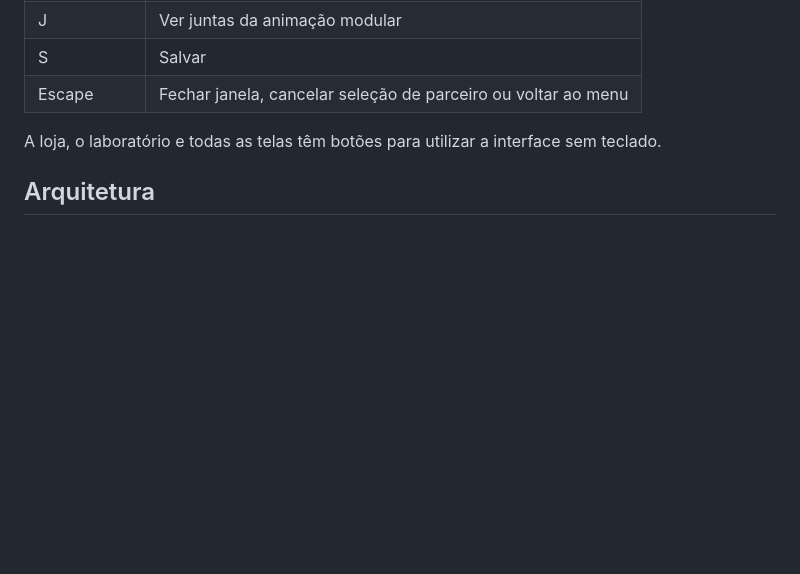
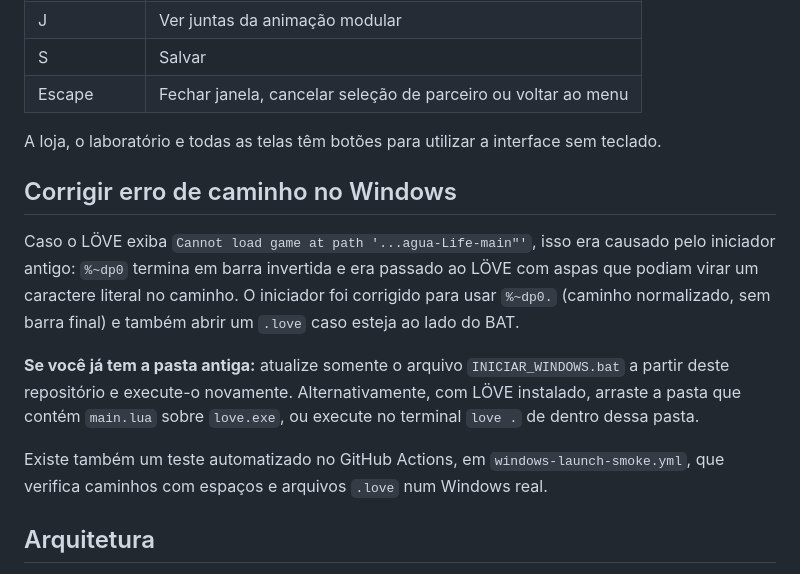
Before and after one commit to SrTristeSad/agua-Life, a Markdown page: README.md, the part around the change. Drawn GitHub-style; blank space fills up the shorter version.

Commit message:
docs: registrar correção do iniciador Windows para erro de caminho com aspas extras

```diff
--- a/README.md
+++ b/README.md
@@ -47,6 +47,14 @@ Também é possível baixar este repositório e rodar a pasta diretamente usando
 
 A loja, o laboratório e todas as telas têm botões para utilizar a interface sem teclado.
 
+## Corrigir erro de caminho no Windows
+
+Caso o LÖVE exiba `Cannot load game at path '...agua-Life-main"'`, isso era causado pelo iniciador antigo: `%~dp0` termina em barra invertida e era passado ao LÖVE com aspas que podiam virar um caractere literal no caminho. O iniciador foi corrigido para usar `%~dp0.` (caminho normalizado, sem barra final) e também abrir um `.love` caso esteja ao lado do BAT.
+
+**Se você já tem a pasta antiga:** atualize somente o arquivo `INICIAR_WINDOWS.bat` a partir deste repositório e execute-o novamente. Alternativamente, com LÖVE instalado, arraste a pasta que contém `main.lua` sobre `love.exe`, ou execute no terminal `love .` de dentro dessa pasta.
+
+Existe também um teste automatizado no GitHub Actions, em `windows-launch-smoke.yml`, que verifica caminhos com espaços e arquivos `.love` num Windows real.
+
 ## Arquitetura
 
 - **main.lua** — telas e interações do cliente.
```
